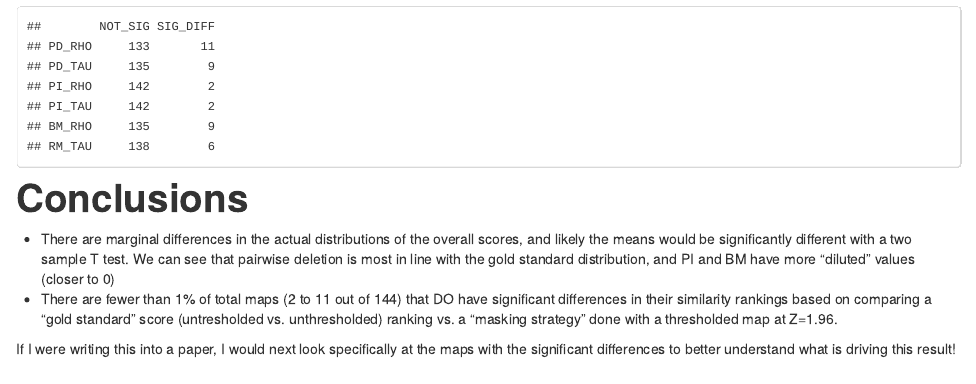
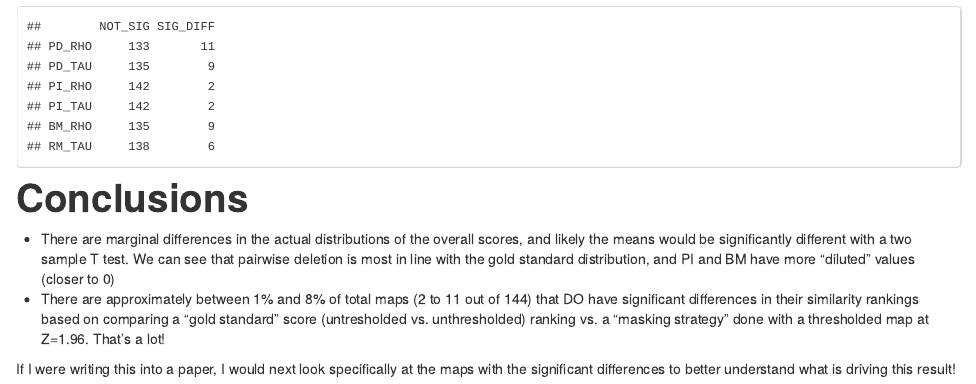
Before and after one commit to nagyistge/brainmeta, an R Markdown document (image_comparison/notebook/masking_strategy_comparison.Rmd): the page in a window 1100 px wide, from 16370 px down. The pictures show the output file image_comparison/notebook/masking_strategy_comparison.html that the author committed with the source, opened offline.

Commit message:
modified:   masking_strategy_comparison.Rmd 	modified:   masking_strategy_comparison.html

```diff
--- a/image_comparison/notebook/masking_strategy_comparison.Rmd
+++ b/image_comparison/notebook/masking_strategy_comparison.Rmd
@@ -300,6 +300,6 @@ counts
 # Conclusions
 
 - There are marginal differences in the actual distributions of the overall scores, and likely the means would be significantly different with a two sample T test.  We can see that pairwise deletion is most in line with the gold standard distribution, and PI and BM have more "diluted" values (closer to 0)
-- There are fewer than 1% of total maps (2 to 11 out of 144) that DO have significant differences in their similarity rankings based on comparing a "gold standard" score (untresholded vs. unthresholded) ranking vs. a "masking strategy" done with a thresholded map at Z=1.96.
+- There are approximately between 1% and 8% of total maps (2 to 11 out of 144) that DO have significant differences in their similarity rankings based on comparing a "gold standard" score (untresholded vs. unthresholded) ranking vs. a "masking strategy" done with a thresholded map at Z=1.96. That's a lot!
 
 If I were writing this into a paper, I would next look specifically at the maps with the significant differences to better understand what is driving this result!
```
Also changed, not shown: image_comparison/notebook/masking_strategy_comparison.html.
